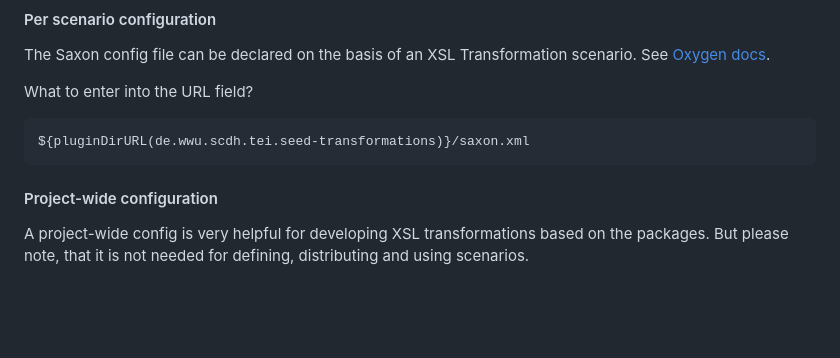
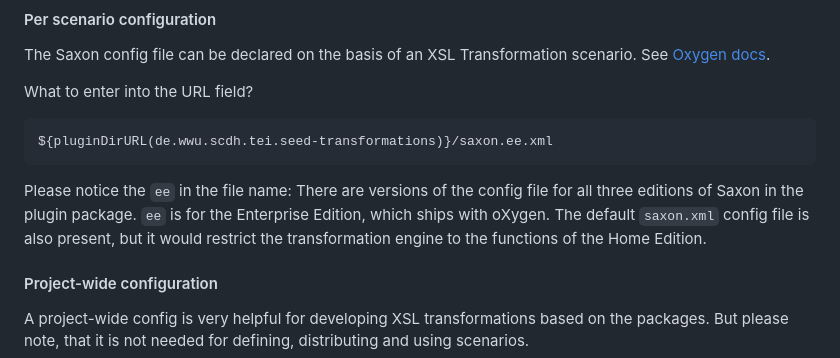
Before and after one commit to SCDH/seed-tei-transformations, a Markdown page: README.md, the part around the change. GitHub-like rendering; blank space fills up the shorter version.

Commit message:
report switch to Saxon Home Edition in the default config file
Closes #1

````diff
--- a/README.md
+++ b/README.md
@@ -98,8 +98,15 @@ docs](https://www.oxygenxml.com/doc/versions/21.1/ug-editor/topics/advanced-saxo
 What to enter into the URL field?
 
 ```
-${pluginDirURL(de.wwu.scdh.tei.seed-transformations)}/saxon.xml
+${pluginDirURL(de.wwu.scdh.tei.seed-transformations)}/saxon.ee.xml
 ```
+
+Please notice the `ee` in the file name: There are versions of the
+config file for all three editions of Saxon in the plugin
+package. `ee` is for the Enterprise Edition, which ships with
+oXygen. The default `saxon.xml` config file is also present, but it
+would restrict the transformation engine to the functions of the Home
+Edition.
 
 #### Project-wide configuration
 
````
